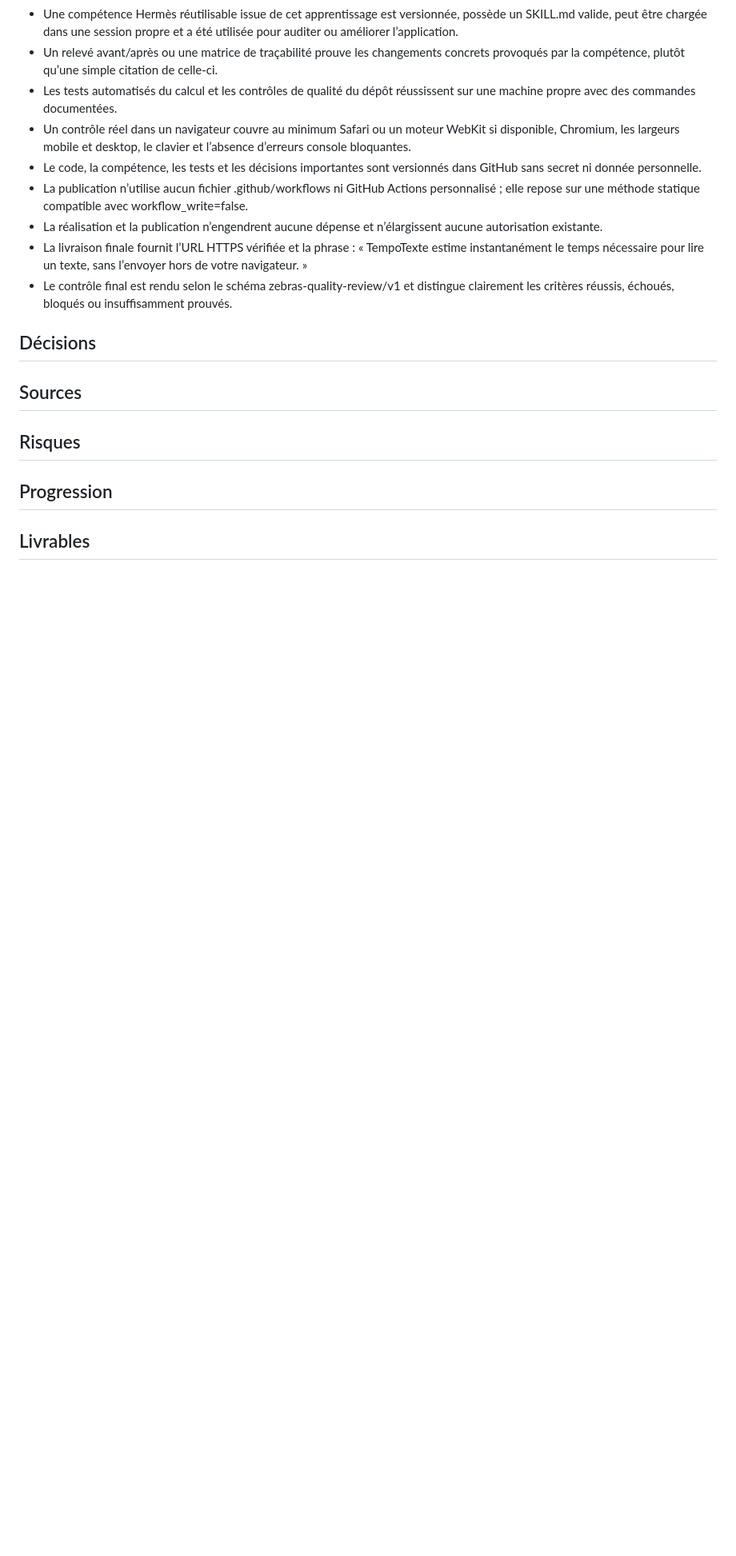
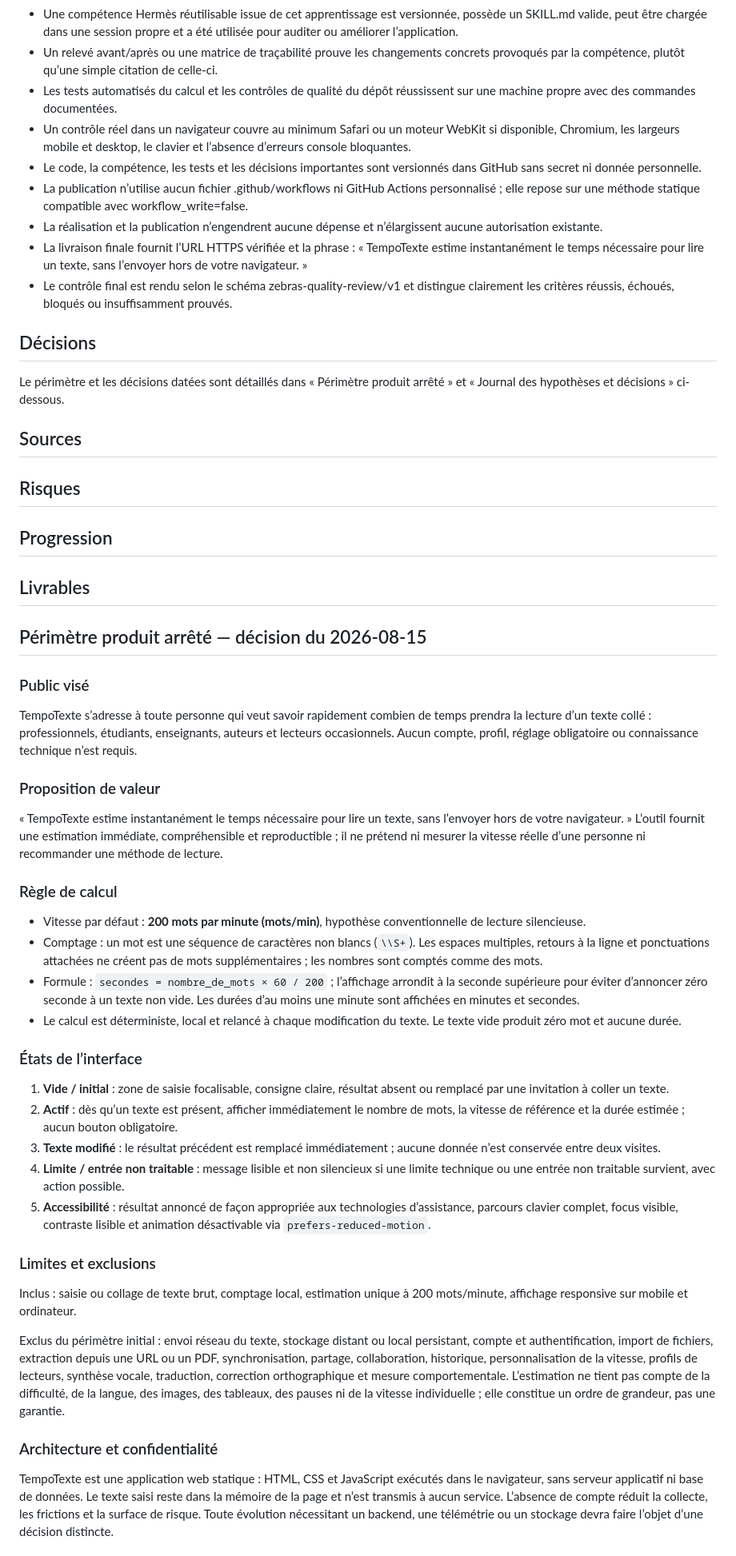
Before and after one commit to WiP-Zebras/tempotexte, a Markdown page: CONTEXTE.md, the part around one of its changes. Shown at 80% size. Rendered like a GitHub page; blank space fills up the shorter version.

```diff
--- a/CONTEXTE.md
+++ b/CONTEXTE.md
@@ -25,6 +25,8 @@ Concevoir, tester et publier une application web statique, épurée et accessibl
 
 ## Décisions
 
+Le périmètre et les décisions datées sont détaillés dans « Périmètre produit arrêté » et « Journal des hypothèses et décisions » ci-dessous.
+
 ## Sources
 
 ## Risques
@@ -32,3 +34,34 @@ Concevoir, tester et publier une application web statique, épurée et accessibl
 ## Progression
 
 ## Livrables
+
+
+## Périmètre produit arrêté — décision du 2026-08-15
+
+### Public visé
+TempoTexte s’adresse à toute personne qui veut savoir rapidement combien de temps prendra la lecture d’un texte collé : professionnels, étudiants, enseignants, auteurs et lecteurs occasionnels. Aucun compte, profil, réglage obligatoire ou connaissance technique n’est requis.
+
+### Proposition de valeur
+« TempoTexte estime instantanément le temps nécessaire pour lire un texte, sans l’envoyer hors de votre navigateur. » L’outil fournit une estimation immédiate, compréhensible et reproductible ; il ne prétend ni mesurer la vitesse réelle d’une personne ni recommander une méthode de lecture.
+
+### Règle de calcul
+- Vitesse par défaut : **200 mots par minute (mots/min)**, hypothèse conventionnelle de lecture silencieuse.
+- Comptage : un mot est une séquence de caractères non blancs (`\\S+`). Les espaces multiples, retours à la ligne et ponctuations attachées ne créent pas de mots supplémentaires ; les nombres sont comptés comme des mots.
+- Formule : `secondes = nombre_de_mots × 60 / 200` ; l’affichage arrondit à la seconde supérieure pour éviter d’annoncer zéro seconde à un texte non vide. Les durées d’au moins une minute sont affichées en minutes et secondes.
+- Le calcul est déterministe, local et relancé à chaque modification du texte. Le texte vide produit zéro mot et aucune durée.
+
+### États de l’interface
+1. **Vide / initial** : zone de saisie focalisable, consigne claire, résultat absent ou remplacé par une invitation à coller un texte.
+2. **Actif** : dès qu’un texte est présent, afficher immédiatement le nombre de mots, la vitesse de référence et la durée estimée ; aucun bouton obligatoire.
+3. **Texte modifié** : le résultat précédent est remplacé immédiatement ; aucune donnée n’est conservée entre deux visites.
+4. **Limite / entrée non traitable** : message lisible et non silencieux si une limite technique ou une entrée non traitable survient, avec action possible.
+5. **Accessibilité** : résultat annoncé de façon appropriée aux technologies d’assistance, parcours clavier complet, focus visible, contraste lisible et animation désactivable via `prefers-reduced-motion`.
+
+### Limites et exclusions
+Inclus : saisie ou collage de texte brut, comptage local, estimation unique à 200 mots/minute, affichage responsive sur mobile et ordinateur.
+
+Exclus du périmètre initial : envoi réseau du texte, stockage distant ou local persistant, compte et authentification, import de fichiers, extraction depuis une URL ou un PDF, synchronisation, partage, collaboration, historique, personnalisation de la vitesse, profils de lecteurs, synthèse vocale, traduction, correction orthographique et mesure comportementale. L’estimation ne tient pas compte de la difficulté, de la langue, des images, des tableaux, des pauses ni de la vitesse individuelle ; elle constitue un ordre de grandeur, pas une garantie.
+
+### Architecture et confidentialité
+TempoTexte est une application web statique : HTML, CSS et JavaScript exécutés dans le navigateur, sans serveur applicatif ni base de données. Le texte saisi reste dans la mémoire de la page et n’est transmis à aucun service. L’absence de compte réduit la collecte, les frictions et la surface de risque. Toute évolution nécessitant un backend, une télémétrie ou un stockage devra faire l’objet d’une décision distincte.
+
```
Also changed, not shown: other parts of CONTEXTE.md (+26 -0 lines).
